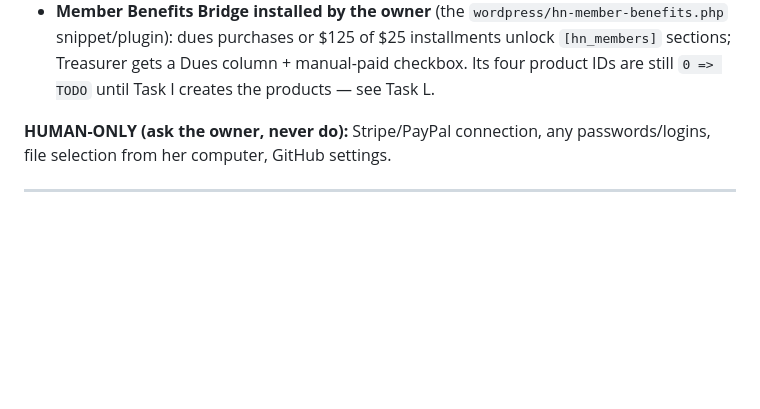
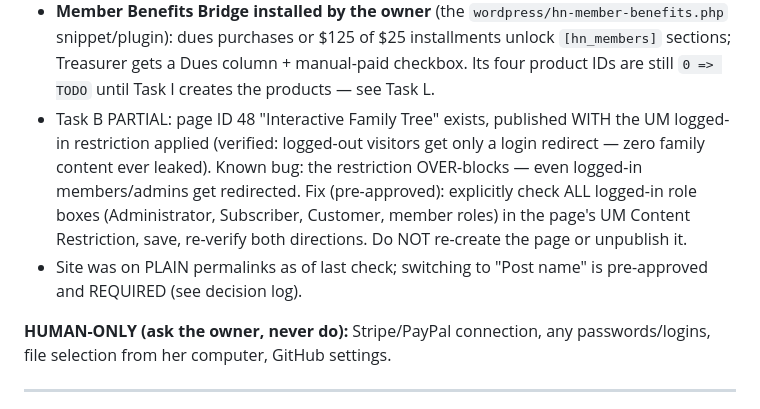
Before and after one commit to MEG-agt25/Family-Reunion, a Markdown page: wordpress/MASTER-HANDOFF.md, the part around the change. Rendered like a GitHub page; blank space fills up the shorter version.

Commit message:
Handoff build state: record Task B partial (page 48 over-block fix pending) and plain-permalinks status
Co-Authored-By: Claude Fable 5 <noreply@anthropic.com>
Claude-Session: https://claude.ai/code/session_01NPnb9BRrqaoMRYjtDyxgui

```diff
--- a/wordpress/MASTER-HANDOFF.md
+++ b/wordpress/MASTER-HANDOFF.md
@@ -99,6 +99,16 @@ whether something identifies a living person: restrict it and ask.
   $125 of $25 installments unlock `[hn_members]` sections; Treasurer gets
   a Dues column + manual-paid checkbox. Its four product IDs are still
   `0 => TODO` until Task I creates the products — see Task L.
+- Task B PARTIAL: page ID 48 "Interactive Family Tree" exists, published
+  WITH the UM logged-in restriction applied (verified: logged-out visitors
+  get only a login redirect — zero family content ever leaked). Known
+  bug: the restriction OVER-blocks — even logged-in members/admins get
+  redirected. Fix (pre-approved): explicitly check ALL logged-in role
+  boxes (Administrator, Subscriber, Customer, member roles) in the page's
+  UM Content Restriction, save, re-verify both directions. Do NOT
+  re-create the page or unpublish it.
+- Site was on PLAIN permalinks as of last check; switching to "Post name"
+  is pre-approved and REQUIRED (see decision log).
 
 **HUMAN-ONLY (ask the owner, never do):** Stripe/PayPal connection, any
 passwords/logins, file selection from her computer, GitHub settings.
```
